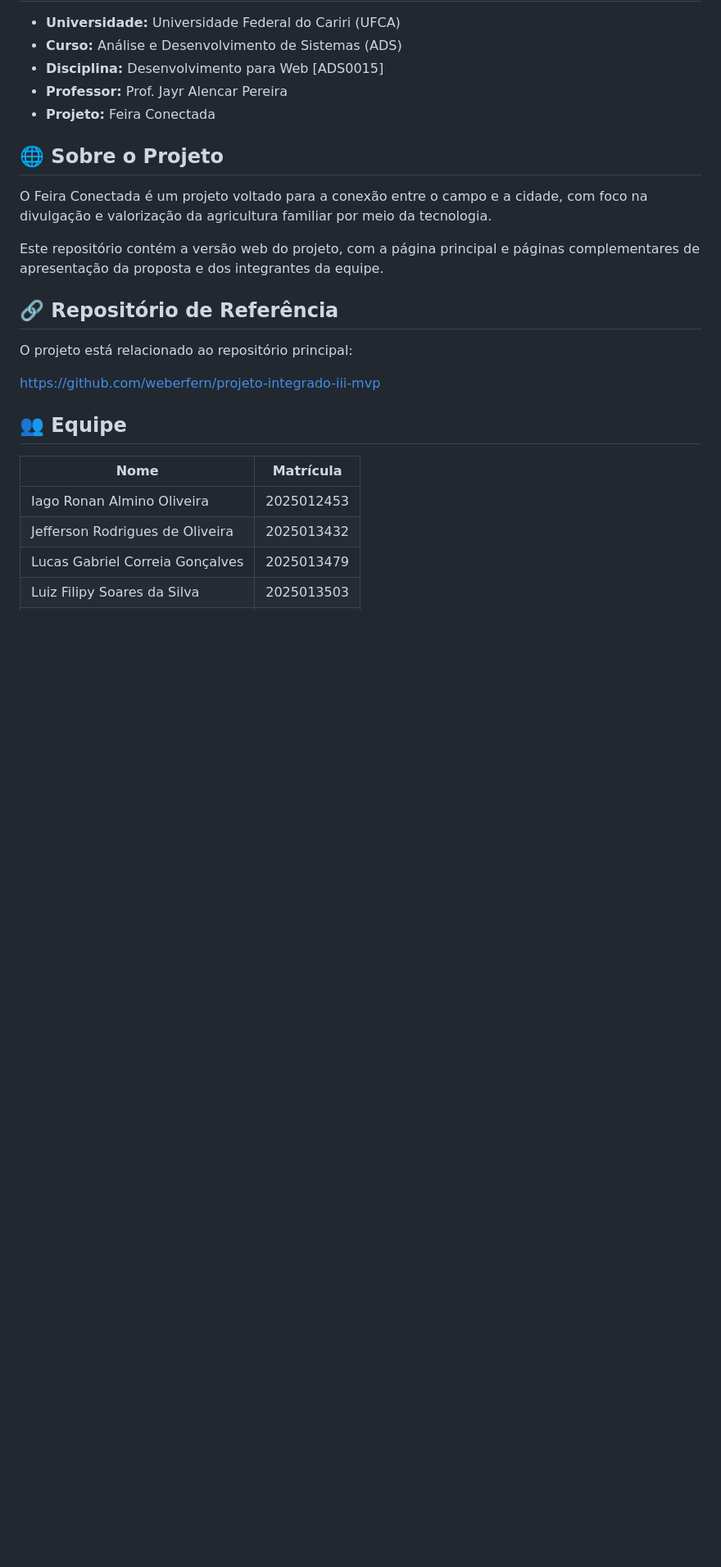
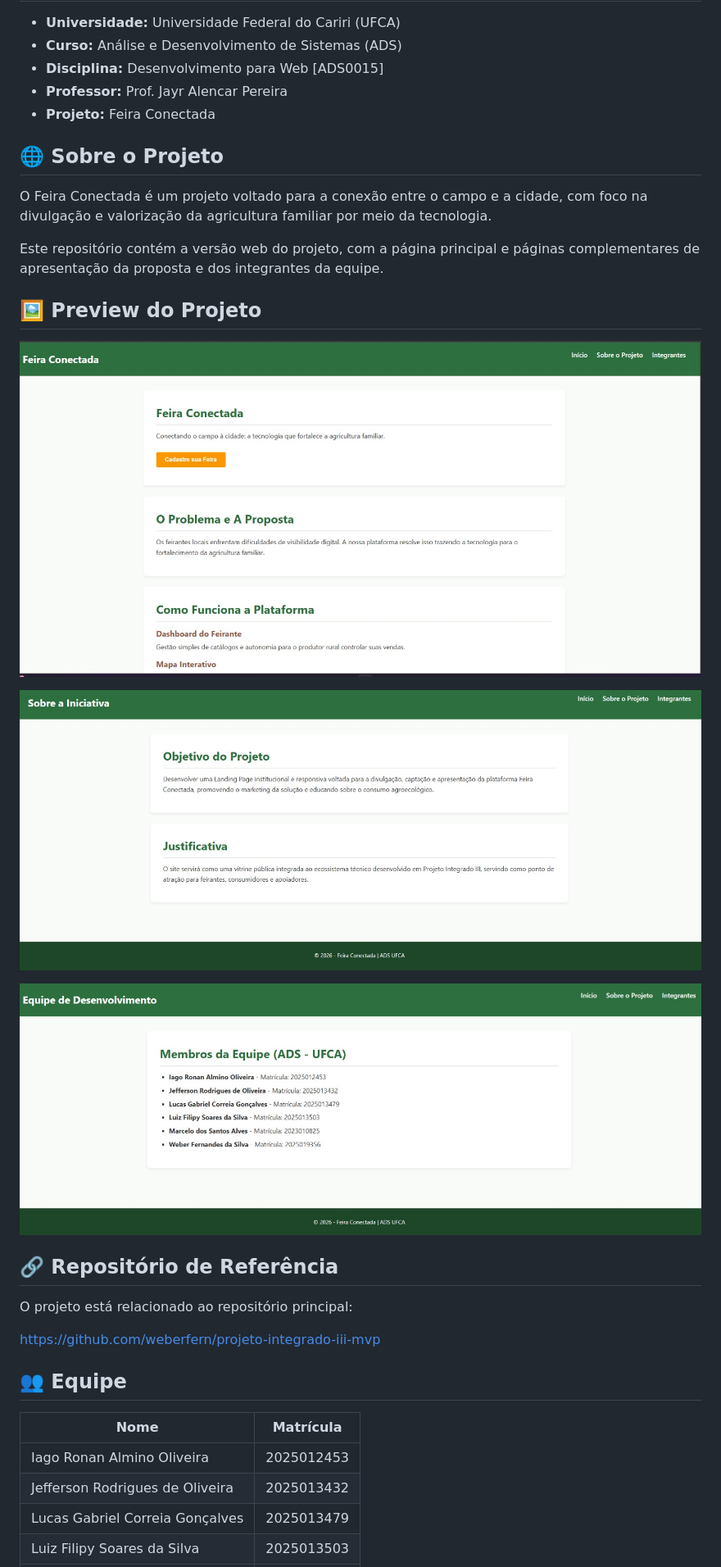
Before and after one commit to weberfern/Projeto-Integrado-IV, a Markdown page: README.md, the part around the change. Shown at 82% size. Rendered like a GitHub page; pictures changed too: img/preview-home.png (added), img/preview-integrantes.png (added), img/preview-sobre.png (added); blank space fills up the shorter version.

Commit message:
Inserido imagens de preview

```diff
--- a/README.md
+++ b/README.md
@@ -15,6 +15,14 @@ Projeto desenvolvido para a disciplina de Desenvolvimento para Web, do curso de
 O Feira Conectada é um projeto voltado para a conexão entre o campo e a cidade, com foco na divulgação e valorização da agricultura familiar por meio da tecnologia.
 
 Este repositório contém a versão web do projeto, com a página principal e páginas complementares de apresentação da proposta e dos integrantes da equipe.
+
+## 🖼️ Preview do Projeto
+
+![Preview da página inicial](img/preview-home.png)
+
+![Preview da página Sobre o Projeto](img/preview-sobre.png)
+
+![Preview da página Integrantes](img/preview-integrantes.png)
 
 ## 🔗 Repositório de Referência
 
```
